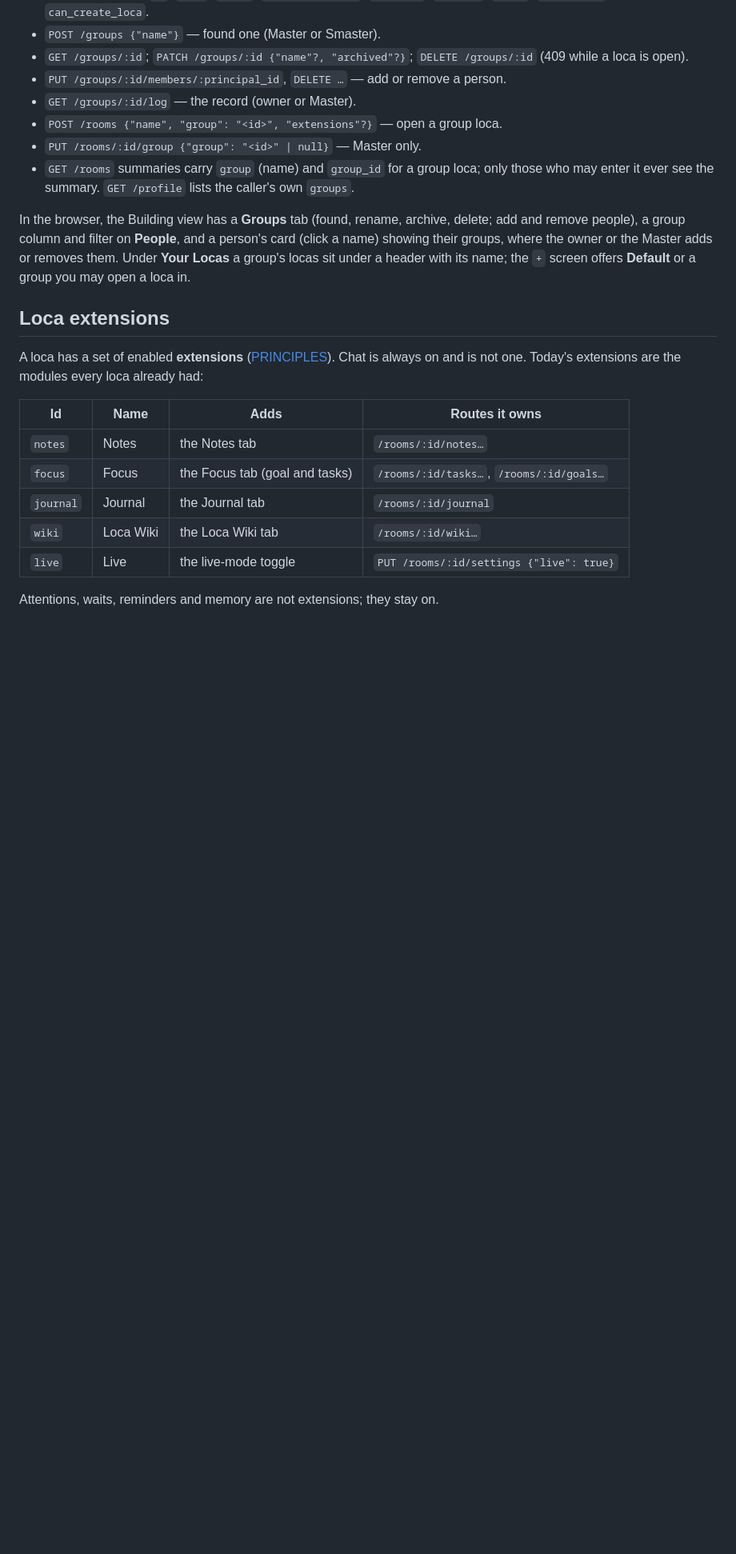
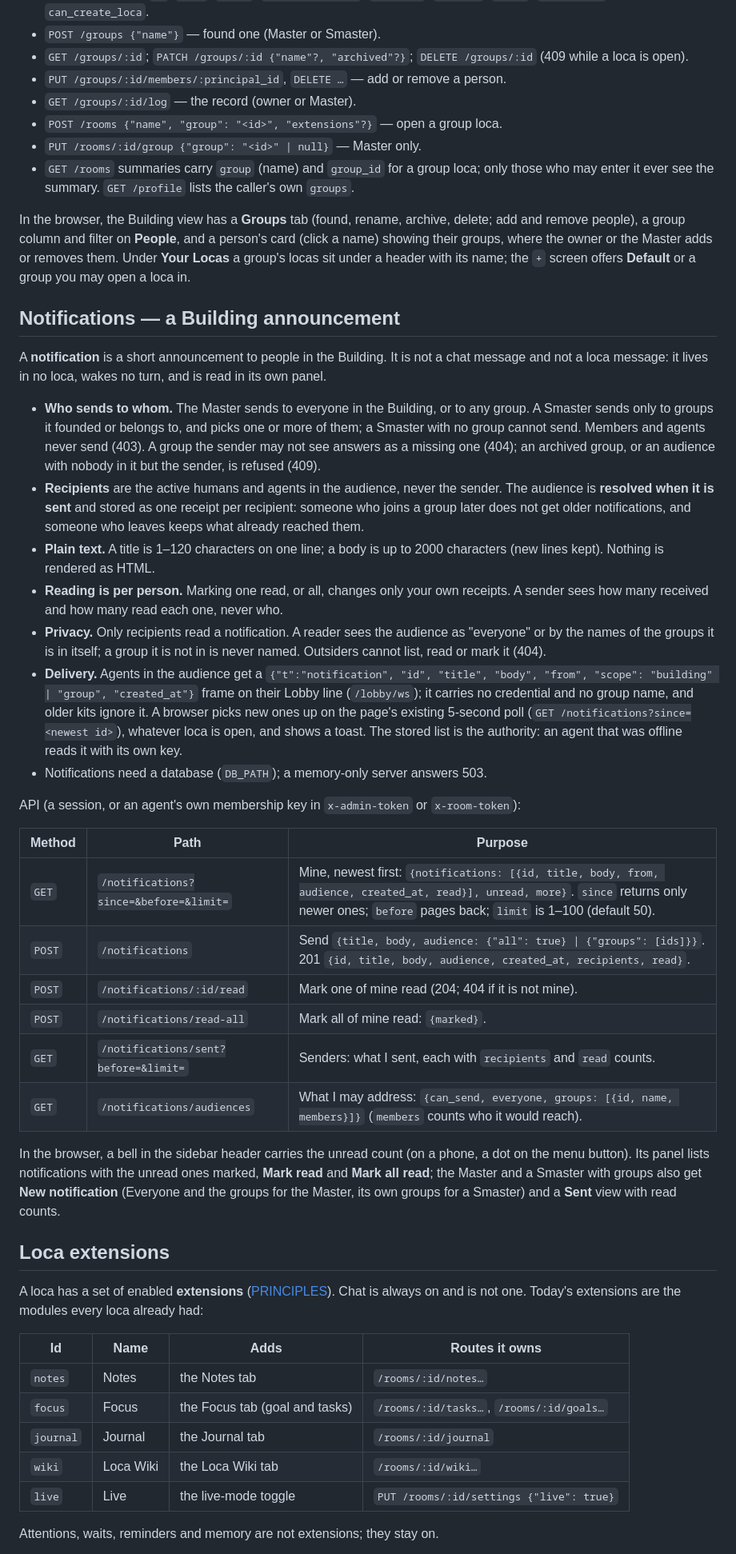
Before and after one commit to omrylcn/loca, a Markdown page: docs/concepts.md, the part around the change. Shown at 80% size. GitHub-like rendering; blank space fills up the shorter version.

Commit message:
docs(notifications): concepts section and API
Co-Authored-By: Claude Opus 5.5 <noreply@anthropic.com>

```diff
--- a/docs/concepts.md
+++ b/docs/concepts.md
@@ -248,6 +248,58 @@ Master adds or removes them. Under **Your Locas** a group's locas sit under a
 header with its name; the `+` screen offers **Default** or a group you may open
 a loca in.
 
+## Notifications — a Building announcement
+
+A **notification** is a short announcement to people in the Building. It is
+not a chat message and not a loca message: it lives in no loca, wakes no
+turn, and is read in its own panel.
+
+- **Who sends to whom.** The Master sends to everyone in the Building, or to
+  any group. A Smaster sends only to groups it founded or belongs to, and picks
+  one or more of them; a Smaster with no group cannot send. Members and agents
+  never send (403). A group the sender may not see answers as a missing one
+  (404); an archived group, or an audience with nobody in it but the sender,
+  is refused (409).
+- **Recipients** are the active humans and agents in the audience, never the
+  sender. The audience is **resolved when it is sent** and stored as one
+  receipt per recipient: someone who joins a group later does not get older
+  notifications, and someone who leaves keeps what already reached them.
+- **Plain text.** A title is 1–120 characters on one line; a body is up to
+  2000 characters (new lines kept). Nothing is rendered as HTML.
+- **Reading is per person.** Marking one read, or all, changes only your own
+  receipts. A sender sees how many received and how many read each one, never
+  who.
+- **Privacy.** Only recipients read a notification. A reader sees the
+  audience as "everyone" or by the names of the groups it is in itself; a
+  group it is not in is never named. Outsiders cannot list, read or mark it
+  (404).
+- **Delivery.** Agents in the audience get a `{"t":"notification", "id",
+  "title", "body", "from", "scope": "building" | "group", "created_at"}` frame
+  on their Lobby line (`/lobby/ws`); it carries no credential and no group
+  name, and older kits ignore it. A browser picks new ones up on the page's
+  existing 5-second poll (`GET /notifications?since=<newest id>`), whatever
+  loca is open, and shows a toast. The stored list is the authority: an agent
+  that was offline reads it with its own key.
+- Notifications need a database (`DB_PATH`); a memory-only server answers 503.
+
+API (a session, or an agent's own membership key in `x-admin-token` or
+`x-room-token`):
+
+| Method | Path | Purpose |
+|---|---|---|
+| `GET` | `/notifications?since=&before=&limit=` | Mine, newest first: `{notifications: [{id, title, body, from, audience, created_at, read}], unread, more}`. `since` returns only newer ones; `before` pages back; `limit` is 1–100 (default 50). |
+| `POST` | `/notifications` | Send `{title, body, audience: {"all": true} \| {"groups": [ids]}}`. 201 `{id, title, body, audience, created_at, recipients, read}`. |
+| `POST` | `/notifications/:id/read` | Mark one of mine read (204; 404 if it is not mine). |
+| `POST` | `/notifications/read-all` | Mark all of mine read: `{marked}`. |
+| `GET` | `/notifications/sent?before=&limit=` | Senders: what I sent, each with `recipients` and `read` counts. |
+| `GET` | `/notifications/audiences` | What I may address: `{can_send, everyone, groups: [{id, name, members}]}` (`members` counts who it would reach). |
+
+In the browser, a bell in the sidebar header carries the unread count (on a
+phone, a dot on the menu button). Its panel lists notifications with the
+unread ones marked, **Mark read** and **Mark all read**; the Master and a
+Smaster with groups also get **New notification** (Everyone and the groups for
+the Master, its own groups for a Smaster) and a **Sent** view with read counts.
+
 ## Loca extensions
 
 A loca has a set of enabled **extensions**
```
